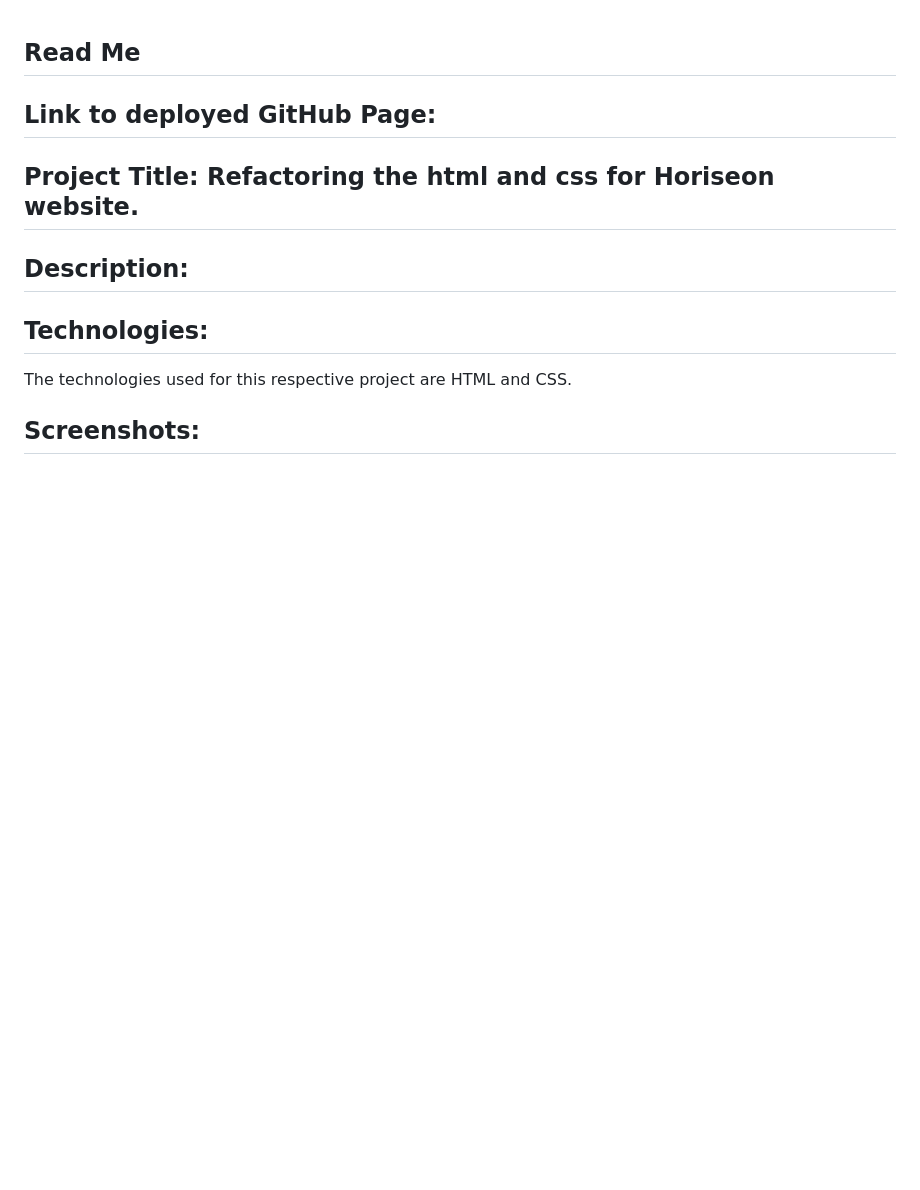
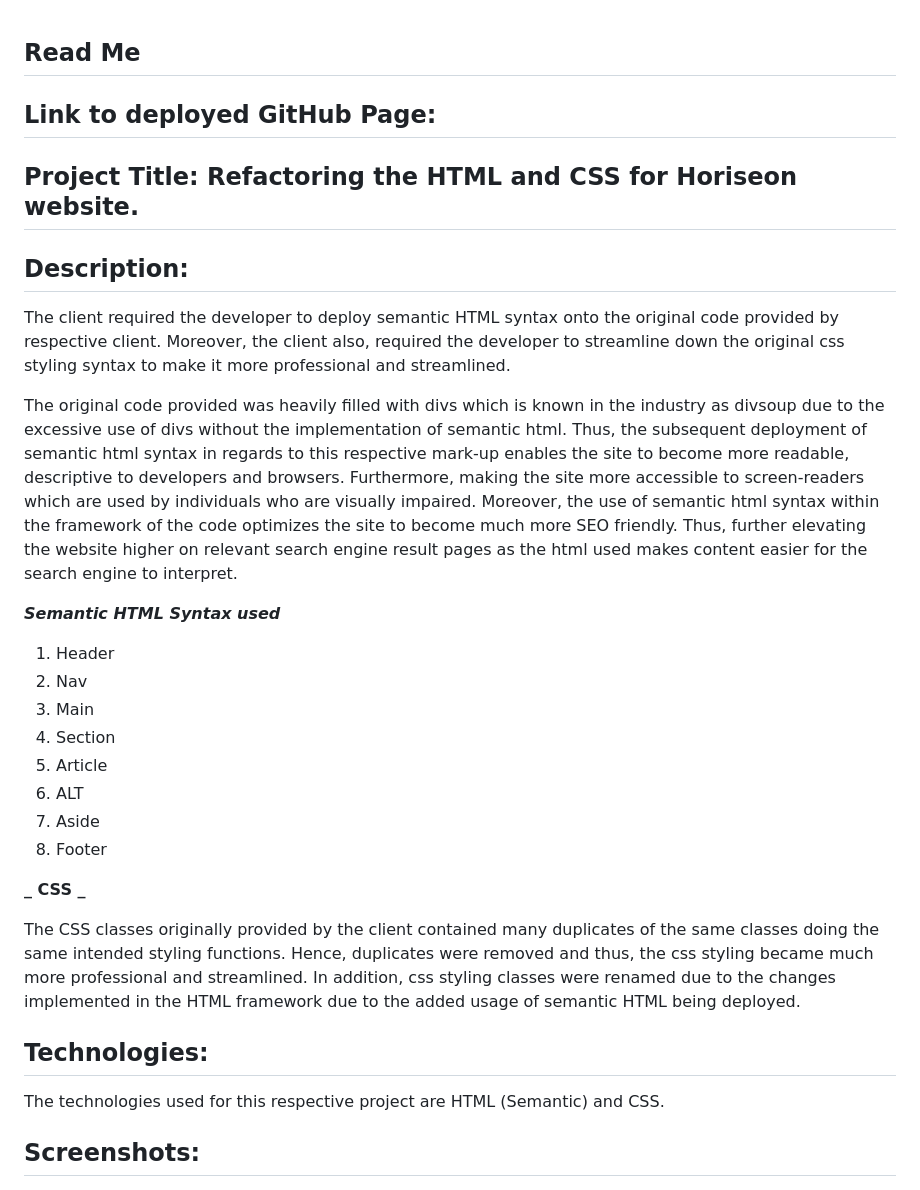
Before and after one commit to JonisD/horiseon-marketing-website, a Markdown page: README.md, the part around the change printed below. GitHub-like rendering; blank space fills up the shorter version.

```diff
--- a/README.md
+++ b/README.md
@@ -2,13 +2,32 @@
 
 ## Link to deployed GitHub Page:
 
-## Project Title: Refactoring the html and css for Horiseon website.
+## Project Title: Refactoring the HTML and CSS for Horiseon website.
 
 ## Description:
 
+The client required the developer to deploy semantic HTML syntax onto the original code provided by respective client. Moreover, the client also, required the developer to streamline down the original css styling syntax to make it more professional and streamlined.
+
+The original code provided was heavily filled with divs which is known in the industry as divsoup due to the excessive use of divs without the implementation of semantic html. Thus, the subsequent deployment of semantic html syntax in regards to this respective mark-up enables the site to become more readable, descriptive to developers and browsers. Furthermore, making the site more accessible to screen-readers which are used by individuals who are visually impaired. Moreover, the use of semantic html syntax within the framework of the code optimizes the site to become much more SEO friendly. Thus, further elevating the website higher on relevant search engine result pages as the html used makes content easier for the search engine to interpret.
+
+**_Semantic HTML Syntax used_**
+
+1. Header
+2. Nav
+3. Main
+4. Section
+5. Article
+6. ALT
+7. Aside
+8. Footer
+
+**_ CSS _**
+
+The CSS classes originally provided by the client contained many duplicates of the same classes doing the same intended styling functions. Hence, duplicates were removed and thus, the css styling became much more professional and streamlined. In addition, css styling classes were renamed due to the changes implemented in the HTML framework due to the added usage of semantic HTML being deployed.
+
 ## Technologies:
 
-The technologies used for this respective project are HTML and CSS.
+The technologies used for this respective project are HTML (Semantic) and CSS.
 
 ## Screenshots:
 
```
Also changed, not shown: other parts of README.md (+8 -2 lines), assets/screenshots/CSScodeafter.png (added), 2 other files.
